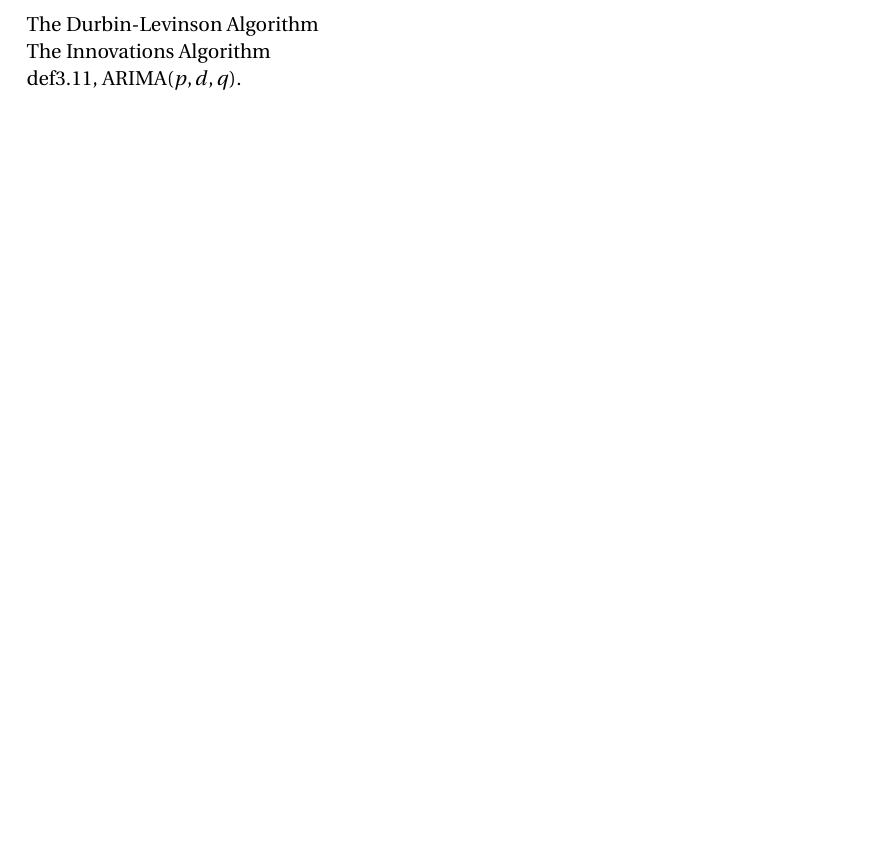
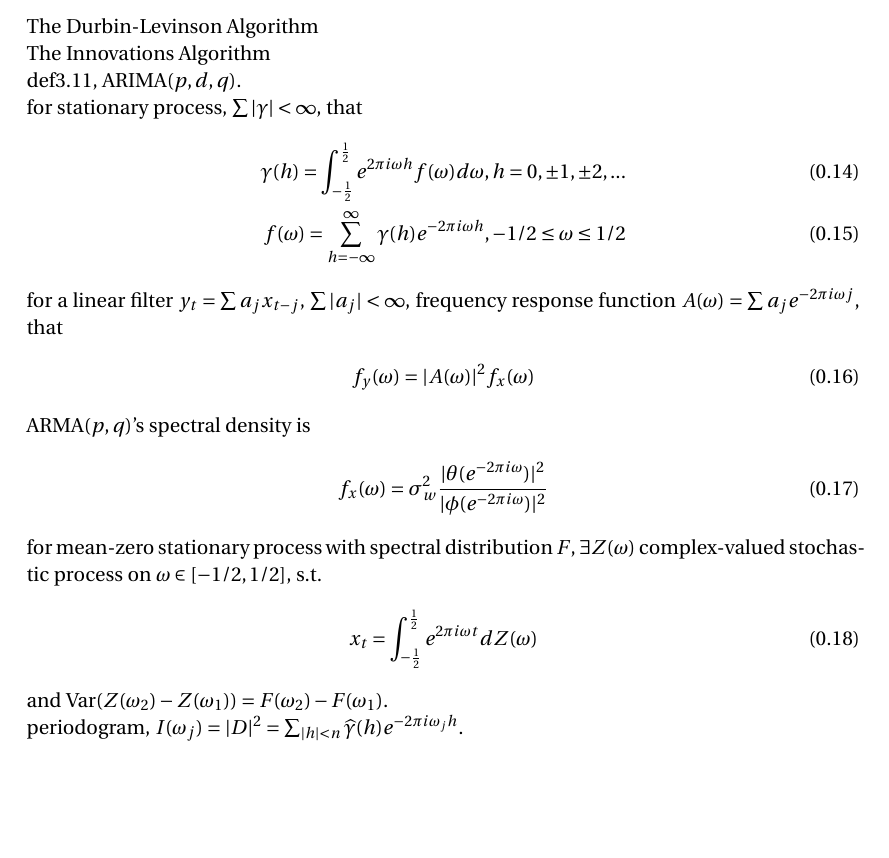
Before and after one commit to sogapalag/STATSPhD, a LaTeX document (STATS 207: Introduction to Time Series Analysis/notes_TSA.tex): part of page 2 of 2, cut so that both start at the same text. Compiled offline with pdfLaTeX.

Commit message:
DFT, spectral density, periodogram, non-param spectral estimation

```diff
--- a/STATS 207: Introduction to Time Series Analysis/notes_TSA.tex
+++ b/STATS 207: Introduction to Time Series Analysis/notes_TSA.tex
@@ -135,8 +135,39 @@ The Innovations Algorithm\\
 % 对于small sample, 可以bootstrap出参数分布
 % ex3.30 The Newton–Raphson and Scoring Algorithms； iteratively计算似然MLE
 % 即差分d次后 为 ARMA（p,q）
-def3.11, ARIMA$(p,d,q)$.
+def3.11, ARIMA$(p,d,q)$.\\
 % 注意过度差分
 % Q-statistic, 即model后的residuals应该要iid的mean-zero的，（Gaussian不一定）
 % (seasonal) def,3.12, SARIMA; 即额外做周期差分
+% DFT
+% 4.1,4.2 (S.)ACF的谱分析（谱密度）(对称)
+for stationary process, $\sum|\gamma|<\infty$, that
+\begin{align}
+	\gamma(h) = \int_{-\frac{1}{2}}^{\frac{1}{2}} e^{2\pi i \omega h} f(\omega)d\omega, h=0,\pm 1,\pm 2,...\\
+	f(\omega) = \sum_{h=-\infty}^\infty \gamma(h)e^{-2\pi i \omega h}, -1/2\leq \omega\leq 1/2
+\end{align}
+% 4.20~4.22 (S.)input => output(卷积)的ACF谱关系
+for a linear filter $y_t = \sum a_j x_{t-j}$, $\sum |a_j|<\infty$, frequency response function $A(\omega)=\sum a_j e^{-2\pi i\omega j}$, that
+\begin{align}
+	f_y(\omega) = |A(\omega)|^2 f_x(\omega)
+\end{align}
+% 由noise f=gamma=1,(sigma^2); A即theta/phi结合上式可得。直接计算x的gamma,f可验证
+ARMA($p,q$)'s spectral density is
+\begin{align}
+	f_x(\omega) = \sigma_w^2 \frac{|\theta(e^{-2\pi i \omega})|^2}{|\phi(e^{-2\pi i \omega})|^2}
+\end{align}
+% 即S.P可以表示为（不相关increment）随机过程的积分
+for mean-zero stationary process with spectral distribution $F$, $\exists Z(\omega)$ complex-valued stochastic process on $\omega\in[-1/2,1/2]$, s.t.
+\begin{align}
+	x_t = \int_{-\frac{1}{2}}^{\frac{1}{2}} e^{2\pi i \omega t} dZ(\omega)
+\end{align}
+and $\var(Z(\omega_2) - Z(\omega_1)) = F(\omega_2)-F(\omega_1)$.\\
+% 周期图，与sample ACF的关系，类似 谱密度与ACF
+% as n->infty, E[I]->f
+periodogram, $I(\omega_j)=|D|^2=\sum_{|h|<n}\widehat{\gamma}(h)e^{-2\pi i\omega_j h}$.
+% ex4.11 ACF matrix, large n, 特征值～f, X=GY
+% (4.38)-(4.45) D_s（谱幅sin项）,D_c COV的一些性质
+% LP， 2I/f ->{d} xi_2^2(chi-squared 2维)（4.51）近似f置信区间
+% 于是， E[I]~f, var(I)~f^2 (by chisq, mean k, var 2k)
+% 由于上var不->0，section4.4 -（4.58）用一段（bandwidth）作平滑估计f
 \end{document}
```
